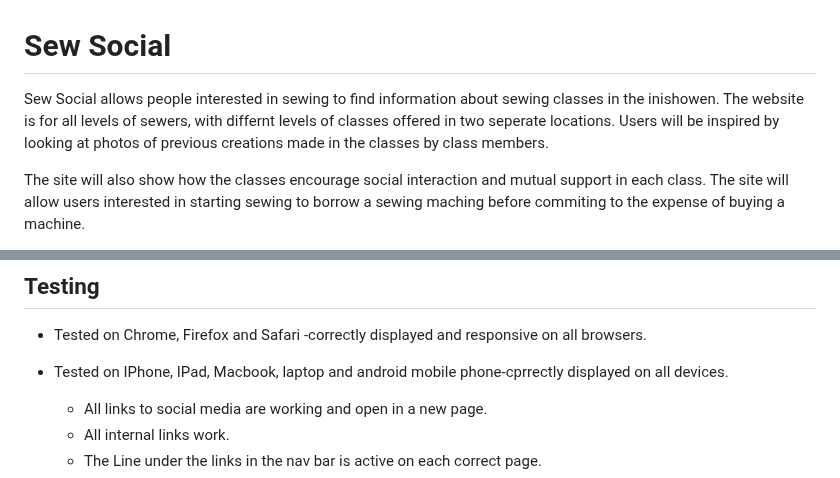
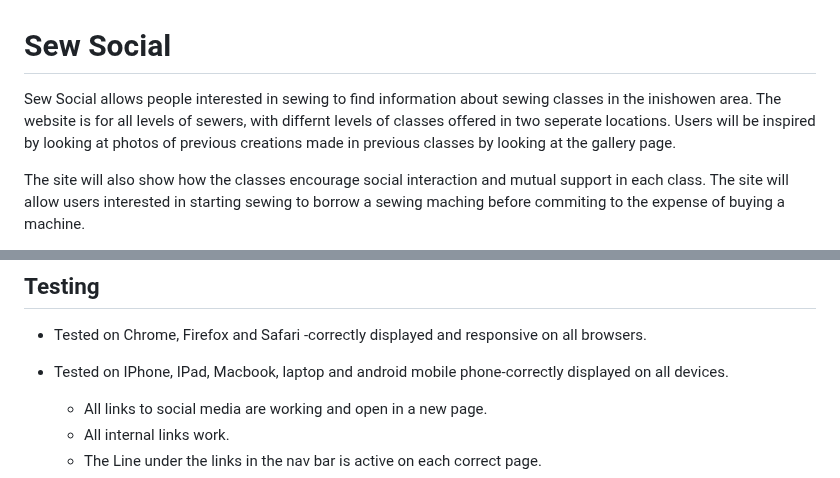
Before and after one commit to frysop/sewsocial, a Markdown page: README.md, 2 parts joined by grey strips. GitHub-like rendering.

Commit message:
Correct Typos and fix some format of readme page

```diff
--- a/README.md
+++ b/README.md
@@ -1,6 +1,6 @@
 # Sew Social
 
-Sew Social allows people interested in sewing to find information about sewing classes in the inishowen.  The website is for all levels of sewers, with differnt levels of classes offered in two seperate locations. Users will be inspired by looking at photos of previous creations made in the classes by class members.
+Sew Social allows people interested in sewing to find information about sewing classes in the inishowen area.  The website is for all levels of sewers, with differnt levels of classes offered in two seperate locations. Users will be inspired by looking at photos of previous creations made in previous classes by looking at the gallery page.
 
 The site will also show how the classes encourage social interaction and mutual support in each class. The site will allow users interested in starting sewing to borrow a sewing maching before commiting to the expense of buying a machine.
 
@@ -80,7 +80,7 @@ link to the live site here:https://frysop.github.io/sewsocial
 
 ## Testing
  - Tested on Chrome, Firefox and Safari -correctly displayed and responsive on all browsers.
- - Tested on IPhone, IPad, Macbook, laptop and android mobile phone-cprrectly displayed on all devices.
+ - Tested on IPhone, IPad, Macbook, laptop and android mobile phone-correctly displayed on all devices.
 
     - All links to social media are working and open in a new page.
     - All internal links work.
```
Also changed, not shown: other parts of README.md (+13 -12 lines).
